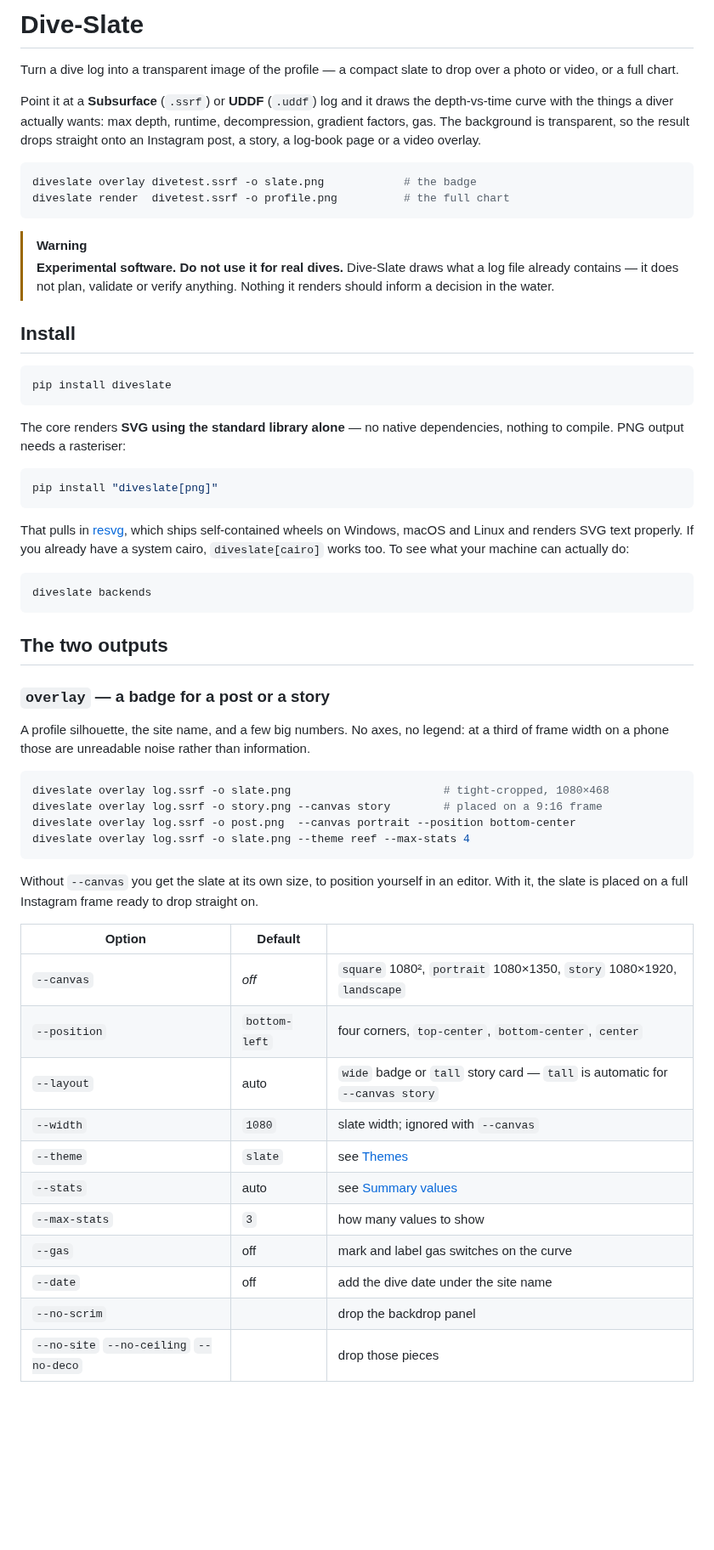
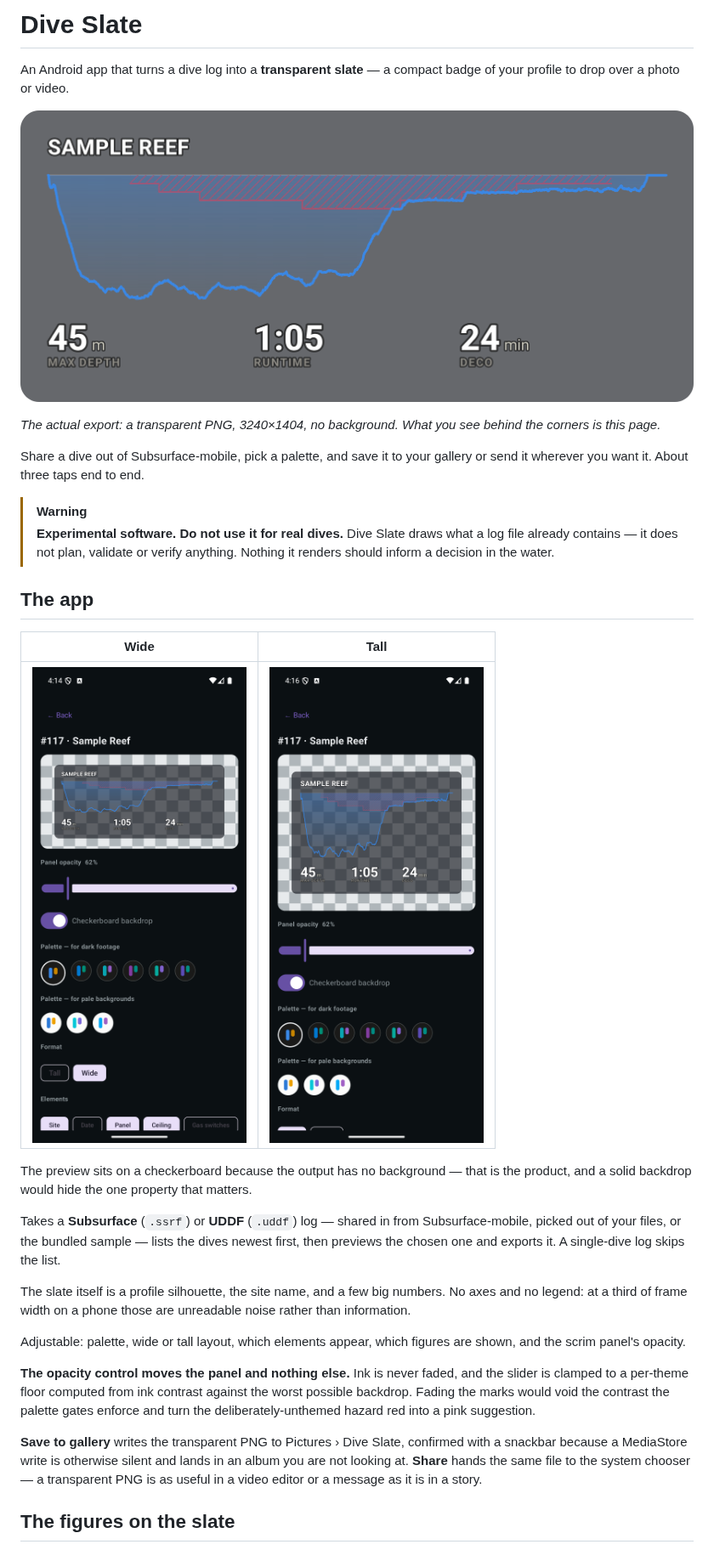
Before and after one commit to paul-charp/Dive-Slate, a Markdown page: README.md, the part around one of its changes. Shown at 85% size. GitHub-like rendering; pictures changed too: docs/images/app-tall.png (added), docs/images/app-wide.png (added), docs/images/slate.png (added); blank space fills up the shorter version.

````diff
--- a/README.md
+++ b/README.md
@@ -1,76 +1,53 @@
-# Dive-Slate
+# Dive Slate
 
-Turn a dive log into a transparent image of the profile — a compact slate to
-drop over a photo or video, or a full chart.
+An Android app that turns a dive log into a **transparent slate** — a compact
+badge of your profile to drop over a photo or video.
 
-Point it at a **Subsurface** (`.ssrf`) or **UDDF** (`.uddf`) log and it draws the
-depth-vs-time curve with the things a diver actually wants: max depth, runtime,
-decompression, gradient factors, gas. The background is transparent, so the
-result drops straight onto an Instagram post, a story, a log-book page or a
-video overlay.
+![The exported slate](docs/images/slate.png)
 
-```bash
-diveslate overlay divetest.ssrf -o slate.png            # the badge
-diveslate render  divetest.ssrf -o profile.png          # the full chart
-```
+*The actual export: a transparent PNG, 3240×1404, no background. What you see
+behind the corners is this page.*
+
+Share a dive out of Subsurface-mobile, pick a palette, and save it to your
+gallery or send it wherever you want it. About three taps end to end.
 
 > [!WARNING]
-> **Experimental software. Do not use it for real dives.** Dive-Slate draws what
+> **Experimental software. Do not use it for real dives.** Dive Slate draws what
 > a log file already contains — it does not plan, validate or verify anything.
 > Nothing it renders should inform a decision in the water.
 
-## Install
+## The app
 
-```bash
-pip install diveslate
-```
+| Wide | Tall |
+|---|---|
+| ![Wide layout](docs/images/app-wide.png) | ![Tall layout](docs/images/app-tall.png) |
 
-The core renders **SVG using the standard library alone** — no native
-dependencies, nothing to compile. PNG output needs a rasteriser:
+The preview sits on a checkerboard because the output has no background — that
+is the product, and a solid backdrop would hide the one property that matters.
 
-```bash
-pip install "diveslate[png]"
-```
+Takes a **Subsurface** (`.ssrf`) or **UDDF** (`.uddf`) log — shared in from
+Subsurface-mobile, picked out of your files, or the bundled sample — lists the
+dives newest first, then previews the chosen one and exports it. A single-dive
+log skips the list.
 
-That pulls in [resvg](https://github.com/linebender/resvg), which ships
-self-contained wheels on Windows, macOS and Linux and renders SVG text properly.
-If you already have a system cairo, `diveslate[cairo]` works too. To see what
-your machine can actually do:
+The slate itself is a profile silhouette, the site name, and a few big numbers.
+No axes and no legend: at a third of frame width on a phone those are unreadable
+noise rather than information.
 
-```bash
-diveslate backends
-```
+Adjustable: palette, wide or tall layout, which elements appear, which figures
+are shown, and the scrim panel's opacity.
 
-## The two outputs
+**The opacity control moves the panel and nothing else.** Ink is never faded, and
+the slider is clamped to a per-theme floor computed from ink contrast against the
+worst possible backdrop. Fading the marks would void the contrast the palette
+gates enforce and turn the deliberately-unthemed hazard red into a pink
+suggestion.
 
-### `overlay` — a badge for a post or a story
+**Save to gallery** writes the transparent PNG to Pictures › Dive Slate,
+confirmed with a snackbar because a MediaStore write is otherwise silent and
+lands in an album you are not looking at. **Share** hands the same file to the
+system chooser — a transparent PNG is as useful in a video editor or a message
+as it is in a story.
 
-A profile silhouette, the site name, and a few big numbers. No axes, no legend:
-at a third of frame width on a phone those are unreadable noise rather than
-information.
+## The figures on the slate
 
-```bash
-diveslate overlay log.ssrf -o slate.png                       # tight-cropped, 1080×468
-diveslate overlay log.ssrf -o story.png --canvas story        # placed on a 9:16 frame
-diveslate overlay log.ssrf -o post.png  --canvas portrait --position bottom-center
-diveslate overlay log.ssrf -o slate.png --theme reef --max-stats 4
-```
-
-Without `--canvas` you get the slate at its own size, to position yourself in an
-editor. With it, the slate is placed on a full Instagram frame ready to drop
-straight on.
-
-| Option | Default | |
-|---|---|---|
-| `--canvas` | *off* | `square` 1080², `portrait` 1080×1350, `story` 1080×1920, `landscape` |
-| `--position` | `bottom-left` | four corners, `top-center`, `bottom-center`, `center` |
-| `--layout` | auto | `wide` badge or `tall` story card — `tall` is automatic for `--canvas story` |
-| `--width` | `1080` | slate width; ignored with `--canvas` |
-| `--theme` | `slate` | see [Themes](#themes) |
-| `--stats` | auto | see [Summary values](#summary-values) |
-| `--max-stats` | `3` | how many values to show |
-| `--gas` | off | mark and label gas switches on the curve |
-| `--date` | off | add the dive date under the site name |
-| `--no-scrim` | | drop the backdrop panel |
-| `--no-site` `--no-ceiling` `--no-deco` | | drop those pieces |
-
````
Also changed, not shown: other parts of README.md (+71 -92 lines), CLAUDE.md (+160 -155 lines), android/README.md (deleted, +0 -116 lines), 1 other file.
